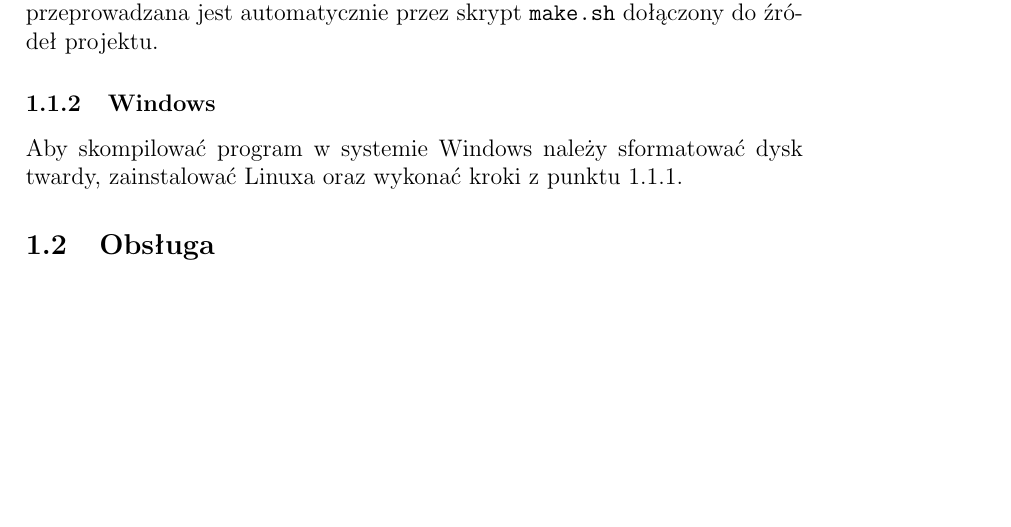
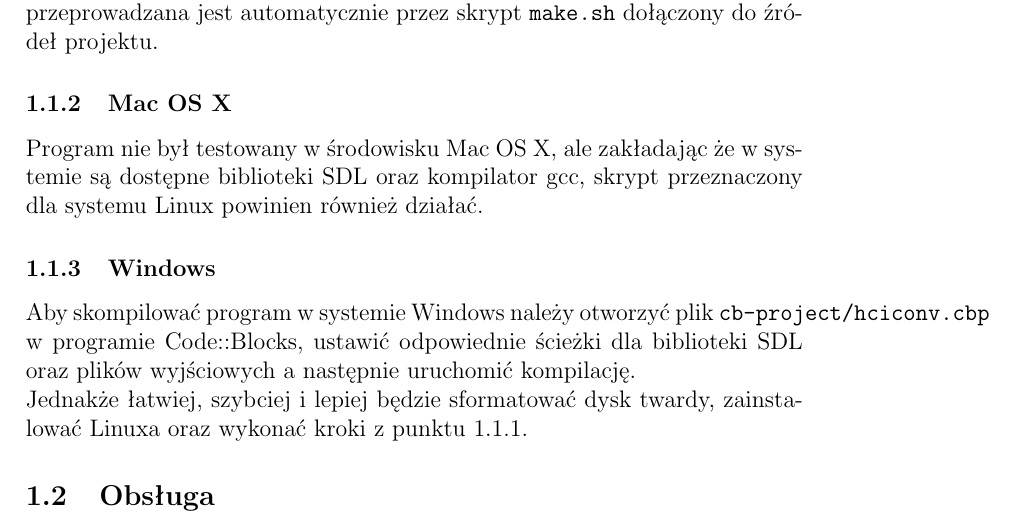
Before and after one commit to daneos/gkim_project, a LaTeX document (doc/HCI.tex): part of page 2 of 4, cut so that both start at the same text, the shorter picture padded with empty space. Compiled offline with pdfLaTeX.

Commit message:
docs update

```diff
--- a/doc/HCI.tex
+++ b/doc/HCI.tex
@@ -16,7 +16,12 @@
 				Aby skompilować program w systemie Linux należy mieć zainstalowany pakiet \code{libsdl2-dev} (lub odpowiednik w używanej dystrybucji).
 				Kompilacja przeprowadzana jest automatycznie przez skrypt \code{make.sh} dołączony do źródeł projektu.
+			\subsubsection{Mac OS X}
+				Program nie był testowany w środowisku Mac OS X, ale zakładając że w systemie są dostępne biblioteki SDL oraz kompilator gcc, skrypt
+				przeznaczony dla systemu Linux powinien również działać.
 			\subsubsection{Windows}
-				Aby skompilować program w systemie Windows należy sformatować dysk twardy, zainstalować Linuxa oraz wykonać kroki z punktu 1.1.1.
+				Aby skompilować program w systemie Windows należy otworzyć plik \code{cb-project/hciconv.cbp} w programie Code::Blocks,
+				ustawić odpowiednie ścieżki dla biblioteki SDL oraz plików wyjściowych a następnie uruchomić kompilację.\\
+				Jednakże łatwiej, szybciej i lepiej będzie sformatować dysk twardy, zainstalować Linuxa oraz wykonać kroki z punktu \ref{s:linux}.
 		\subsection{Obsługa}
 			Program obsługiwany jest z linii poleceń. Przyjmuje różną ilość argumentów, w zależności od akcji, którą chcemy wykonać.\\
 			Wywołanie programu z trzema argumentami powduje uruchomienie konwersji z \code{.bmp} na \code{.hci}.\\
```
Also changed, not shown: README.md, doc/HCI.tex (2 more changed lines).
